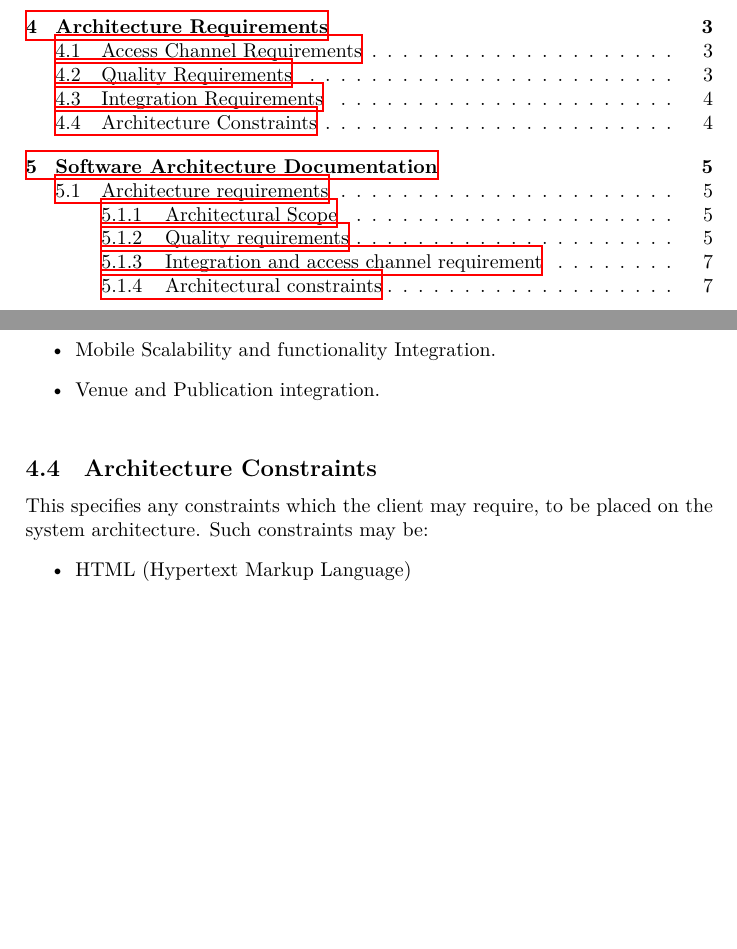
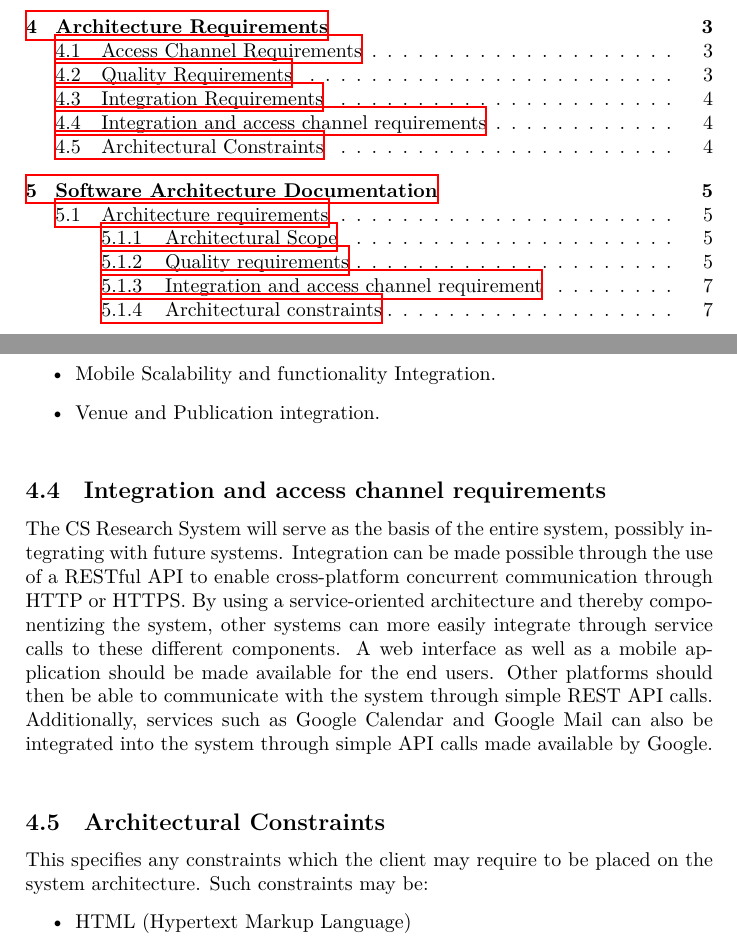
Before and after one commit to AvinashSingh786/COS301-Alpha, a LaTeX problem sheet (Assignment2/Team_Alpha_Assignment2.tex): two parts of pages 2 and 6 of 39, joined at a grey line, cut so that both start at the same text, the shorter picture padded with empty space. Compiled offline with XeLaTeX.

Commit message:
Update Team_Alpha_Assignment2.tex
Integration and access channel requirements

```diff
--- a/Assignment2/Team_Alpha_Assignment2.tex
+++ b/Assignment2/Team_Alpha_Assignment2.tex
@@ -92,8 +92,11 @@
 		\item Venue and Publication integration.
 		\\
 	\end{itemize}
-    \subsection{Architecture Constraints}
-	This specifies any constraints which the client may require, to be placed on the system architecture. Such constraints may be:
+    \subsection{Integration and access channel requirements}
+    	The CS Research System will serve as the basis of the entire system, possibly integrating with future systems. Integration can be made possible through the use of a RESTful API to enable cross-platform concurrent communication through HTTP or HTTPS. By using a service-oriented architecture and thereby componentizing the system, other systems can more easily integrate through service calls to these different components. A web interface as well as a mobile application should be made available for the end users. Other platforms should then be able to communicate with the system through simple REST API calls. Additionally, services such as Google Calendar and Google Mail can also be integrated into the system through simple API calls made available by Google.
+    	\\
+    \subsection{Architectural Constraints}
+	This specifies any constraints which the client may require to be placed on the system architecture. Such constraints may be:
 	\begin{itemize}
 		\item HTML (Hypertext Markup Language)
 		\item AJAX (Asynchronous JavaScript and XML)
```
